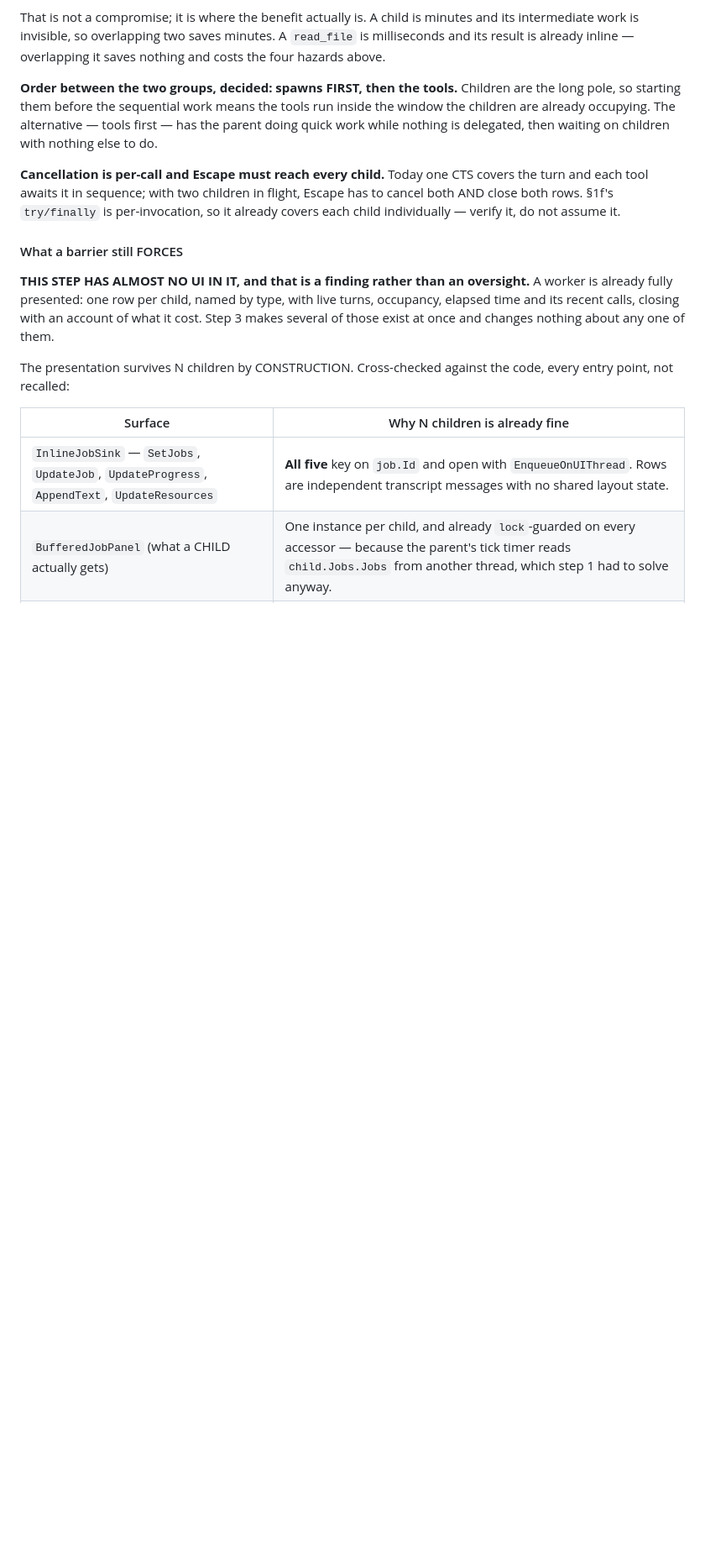
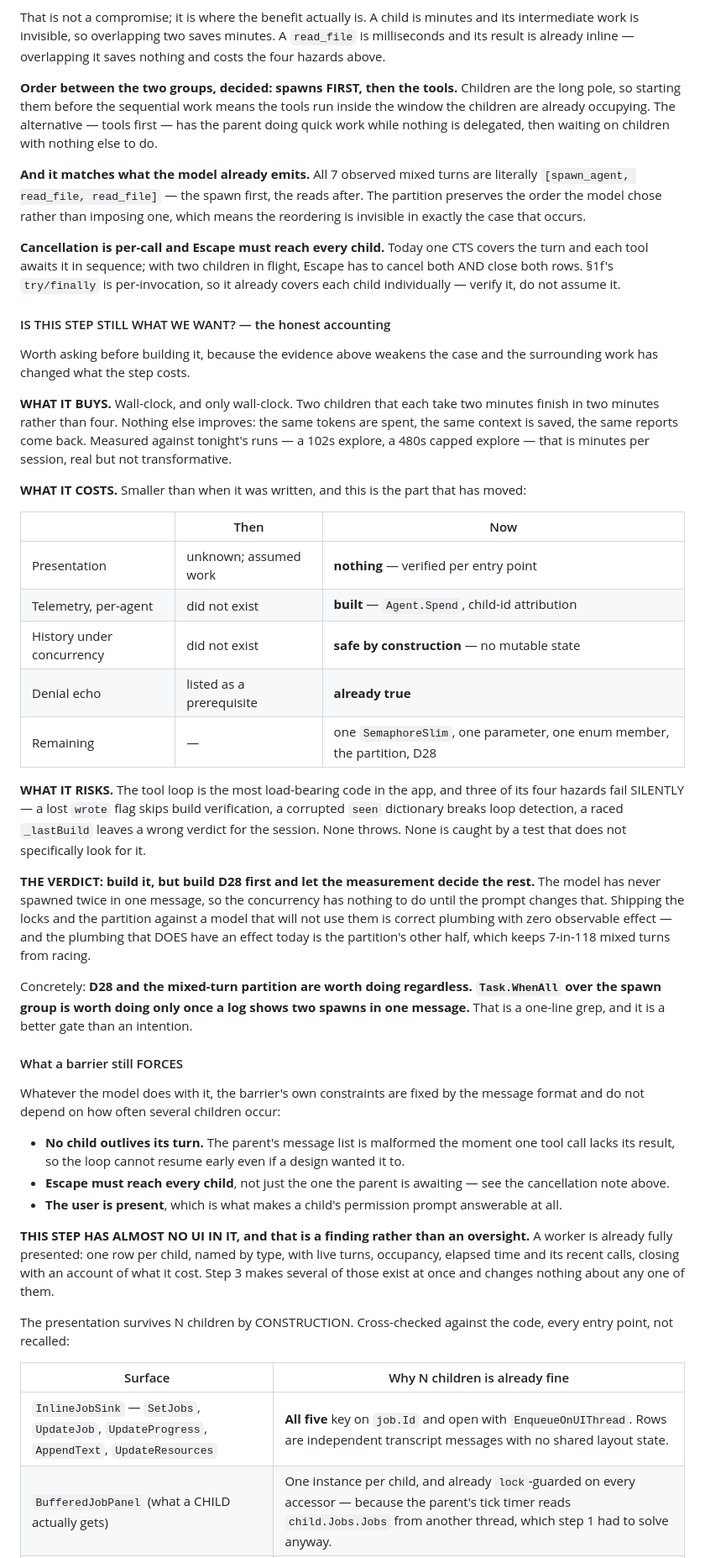
Before and after one commit to nickprotop/cxagent, a Markdown page: sub-agents-spec.md, the part around one of its changes. Shown at 84% size. Rendered like a GitHub page; blank space fills up the shorter version.

Commit message:
Step 3, reviewed against the logs: the model has never spawned twice
Counted every assistant message this installation has ever logged. Of
118 carrying spawn_agent:

  111  spawn_agent alone
    7  spawn_agent, read_file, read_file
    0  two or more spawns together

Multi-call turns are otherwise routine — 8, 10, 12 and 16 calls in one
message are all common — so this is not a model that cannot emit several
calls at once. It emits several READS at once and has never once emitted
several spawns. Sequential delegation is what it does.

THAT CHANGES WHAT THE STEP IS. D28's prompt work is not a finishing
touch on concurrency; it is the part that decides whether the
concurrency does anything at all. Both references state the mechanism
explicitly, and this is the measurement explaining why they bothered.

Three consequences, all recorded:

  * a new "IS THIS STEP STILL WHAT WE WANT?" section, with the honest
    accounting. It buys wall-clock and only wall-clock. It costs far
    less than when written — presentation verified as nothing, telemetry
    and history already built and already safe, denial echo already
    true. It risks the most load-bearing loop in the app, where three of
    four hazards fail SILENTLY.

    Verdict: D28 and the mixed-turn partition are worth doing
    regardless; Task.WhenAll over the spawn group is worth doing once a
    log shows two spawns in one message. That is a one-line grep, and a
    better gate than an intention.

  * the mixed turn is NOT hypothetical — it is 7 of the 118, and every
    one is literally [spawn, read, read]. So the partition earns its
    place even if two spawns never co-occur: it keeps the reads from
    racing the child. And "spawns first" turns out to preserve the order
    the model already chose rather than imposing one.

  * "What a barrier still FORCES" was an EMPTY HEADING — content lost in
    an earlier edit and not noticed until this read-through. Filled with
    the three constraints that hold whatever the model does.

No test run: spec only.

Co-Authored-By: Claude Opus 5 (1M context) <noreply@anthropic.com>
Claude-Session: https://claude.ai/code/session_01Fq9RDujr2pEnEifpmJ87Hs

```diff
--- a/sub-agents-spec.md
+++ b/sub-agents-spec.md
@@ -1437,14 +1468,61 @@ so starting them before the sequential work means the tools run inside the windo
 already occupying. The alternative — tools first — has the parent doing quick work while nothing is
 delegated, then waiting on children with nothing else to do.
 
+**And it matches what the model already emits.** All 7 observed mixed turns are literally
+`[spawn_agent, read_file, read_file]` — the spawn first, the reads after. The partition preserves the
+order the model chose rather than imposing one, which means the reordering is invisible in exactly
+the case that occurs.
+
 **Cancellation is per-call and Escape must reach every child.** Today one CTS covers the turn and each
 tool awaits it in sequence; with two children in flight, Escape has to cancel both AND close both
 rows. §1f's `try/finally` is per-invocation, so it already covers each child individually — verify it,
 do not assume it.
 
+#### IS THIS STEP STILL WHAT WE WANT? — the honest accounting
+
+Worth asking before building it, because the evidence above weakens the case and the surrounding work
+has changed what the step costs.
+
+**WHAT IT BUYS.** Wall-clock, and only wall-clock. Two children that each take two minutes finish in
+two minutes rather than four. Nothing else improves: the same tokens are spent, the same context is
+saved, the same reports come back. Measured against tonight's runs — a 102s explore, a 480s capped
+explore — that is minutes per session, real but not transformative.
+
+**WHAT IT COSTS.** Smaller than when it was written, and this is the part that has moved:
+
+| | Then | Now |
+|---|---|---|
+| Presentation | unknown; assumed work | **nothing** — verified per entry point |
+| Telemetry, per-agent | did not exist | **built** — `Agent.Spend`, child-id attribution |
+| History under concurrency | did not exist | **safe by construction** — no mutable state |
+| Denial echo | listed as a prerequisite | **already true** |
+| Remaining | — | one `SemaphoreSlim`, one parameter, one enum member, the partition, D28 |
+
+**WHAT IT RISKS.** The tool loop is the most load-bearing code in the app, and three of its four
+hazards fail SILENTLY — a lost `wrote` flag skips build verification, a corrupted `seen` dictionary
+breaks loop detection, a raced `_lastBuild` leaves a wrong verdict for the session. None throws. None
+is caught by a test that does not specifically look for it.
+
+**THE VERDICT: build it, but build D28 first and let the measurement decide the rest.** The model has
+never spawned twice in one message, so the concurrency has nothing to do until the prompt changes
+that. Shipping the locks and the partition against a model that will not use them is correct
+plumbing with zero observable effect — and the plumbing that DOES have an effect today is the
+partition's other half, which keeps 7-in-118 mixed turns from racing.
+
+Concretely: **D28 and the mixed-turn partition are worth doing regardless. `Task.WhenAll` over the
+spawn group is worth doing only once a log shows two spawns in one message.** That is a one-line
+grep, and it is a better gate than an intention.
+
 #### What a barrier still FORCES
 
-
+Whatever the model does with it, the barrier's own constraints are fixed by the message format and do
+not depend on how often several children occur:
+
+- **No child outlives its turn.** The parent's message list is malformed the moment one tool call
+  lacks its result, so the loop cannot resume early even if a design wanted it to.
+- **Escape must reach every child**, not just the one the parent is awaiting — see the cancellation
+  note above.
+- **The user is present**, which is what makes a child's permission prompt answerable at all.
 
 **THIS STEP HAS ALMOST NO UI IN IT, and that is a finding rather than an oversight.** A worker is
 already fully presented: one row per child, named by type, with live turns, occupancy, elapsed time
```
Also changed, not shown: other parts of sub-agents-spec.md (+31 -0 lines).
